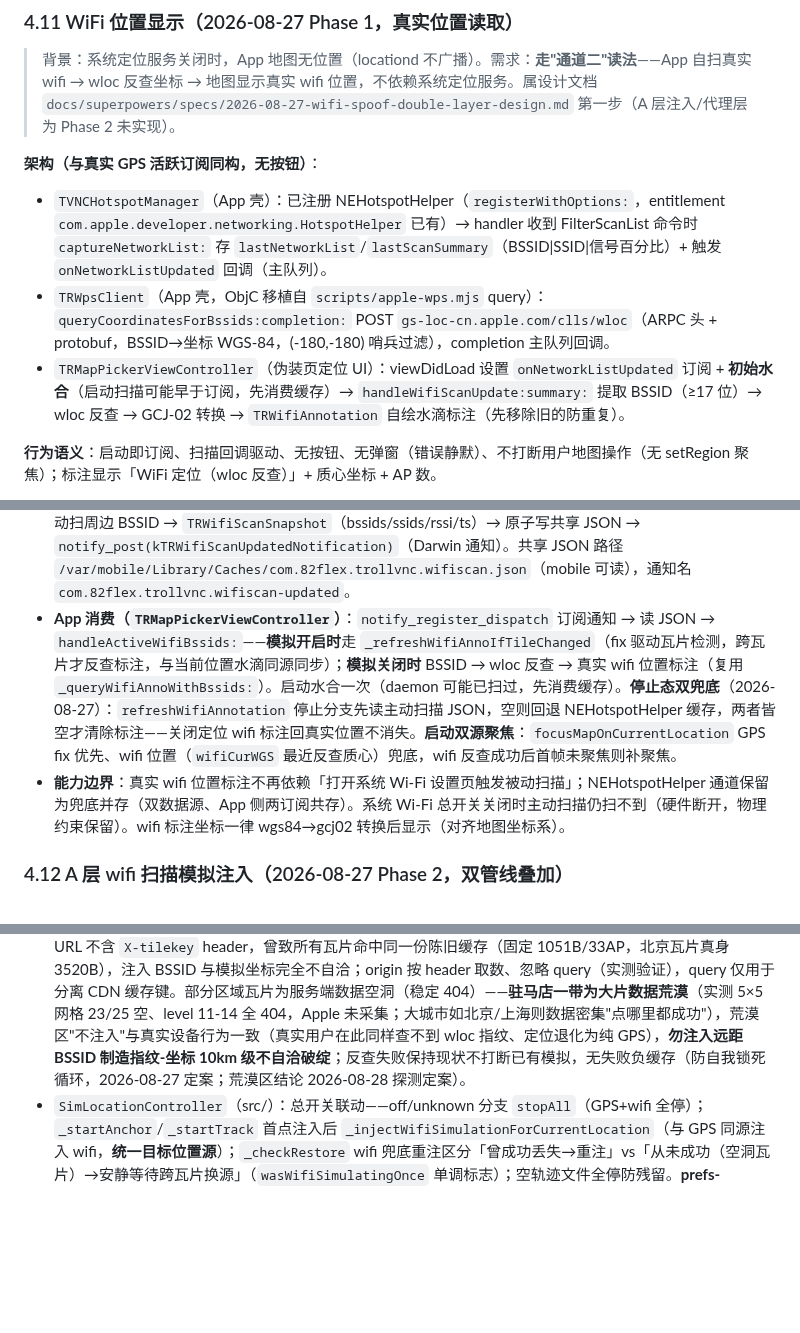
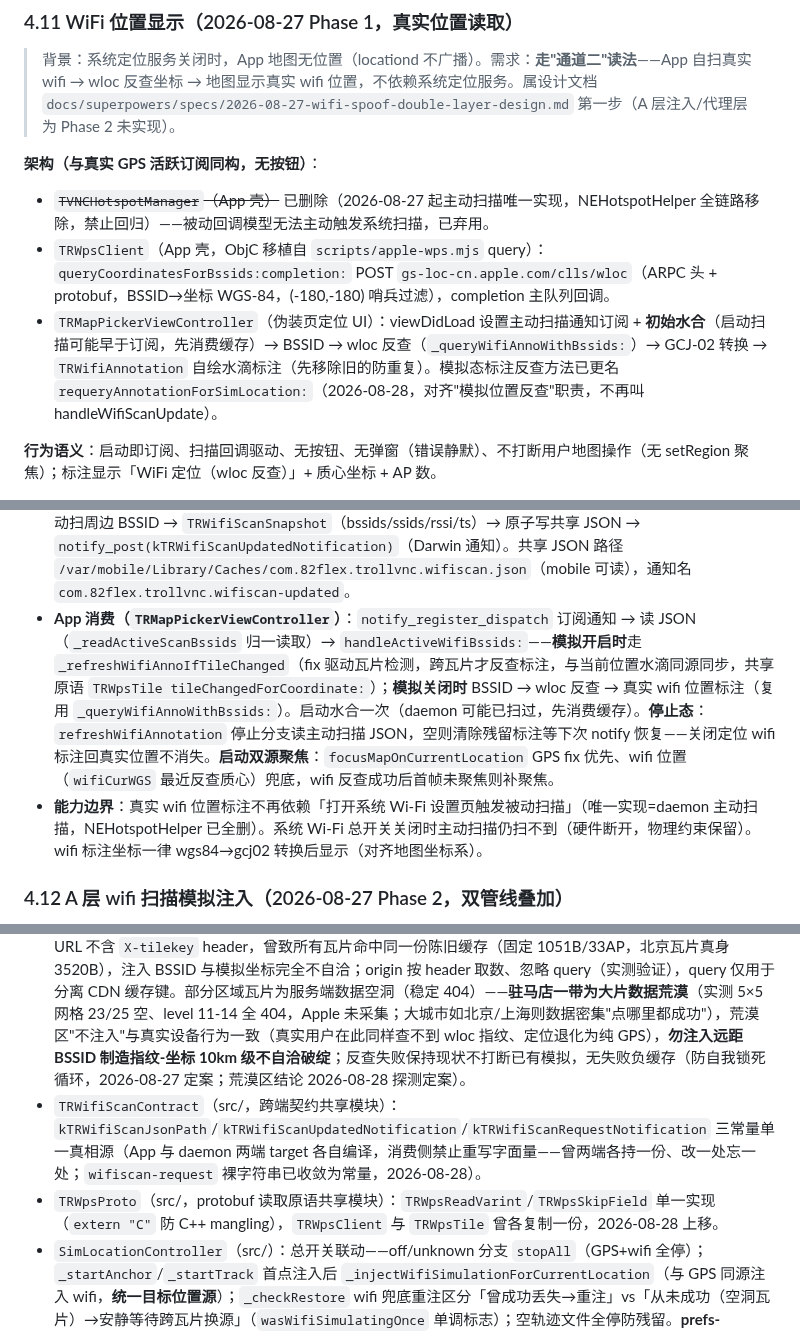
Before and after one commit to 78725449/SuperPhone, a Markdown page: 说明文档.md, 3 parts joined by grey strips. Drawn GitHub-style; blank space fills up the shorter version.

Commit message:
docs: WiFi 扫描契约单一真相源 + 瓦片反查共享原语入档（§4.11/4.12）——TRWifiScanContract/TRWpsProto 共享模块、tileChangedForCoordinate:/sampleBssidsFromAPs: 原语、HandleWifiScanUpdate: 更名、NEHotspotHelper 全删修正（文档此前仍称双兜底，与代码冲突）

```diff
--- a/说明文档.md
+++ b/说明文档.md
@@ -415,9 +415,9 @@ PING/PONG  心跳；STATE 被控状态上报；CHAN 通道（chan0 缩略图 +
 > 背景：系统定位服务关闭时，App 地图无位置（locationd 不广播）。需求：**走"通道二"读法**——App 自扫真实 wifi → wloc 反查坐标 → 地图显示真实 wifi 位置，不依赖系统定位服务。属设计文档 `docs/superpowers/specs/2026-08-27-wifi-spoof-double-layer-design.md` 第一步（A 层注入/代理层为 Phase 2 未实现）。
 
 **架构（与真实 GPS 活跃订阅同构，无按钮）**：
-- `TVNCHotspotManager`（App 壳）：已注册 NEHotspotHelper（`registerWithOptions:`，entitlement `com.apple.developer.networking.HotspotHelper` 已有）→ handler 收到 FilterScanList 命令时 `captureNetworkList:` 存 `lastNetworkList`/`lastScanSummary`（BSSID|SSID|信号百分比）+ 触发 `onNetworkListUpdated` 回调（主队列）。
+- ~~`TVNCHotspotManager`（App 壳）~~ 已删除（2026-08-27 起主动扫描唯一实现，NEHotspotHelper 全链路移除，禁止回归）——被动回调模型无法主动触发系统扫描，已弃用。
 - `TRWpsClient`（App 壳，ObjC 移植自 `scripts/apple-wps.mjs` query）：`queryCoordinatesForBssids:completion:` POST `gs-loc-cn.apple.com/clls/wloc`（ARPC 头 + protobuf，BSSID→坐标 WGS-84，(-180,-180) 哨兵过滤），completion 主队列回调。
-- `TRMapPickerViewController`（伪装页定位 UI）：viewDidLoad 设置 `onNetworkListUpdated` 订阅 + **初始水合**（启动扫描可能早于订阅，先消费缓存）→ `handleWifiScanUpdate:summary:` 提取 BSSID（≥17 位）→ wloc 反查 → GCJ-02 转换 → `TRWifiAnnotation` 自绘水滴标注（先移除旧的防重复）。
+- `TRMapPickerViewController`（伪装页定位 UI）：viewDidLoad 设置主动扫描通知订阅 + **初始水合**（启动扫描可能早于订阅，先消费缓存）→ BSSID → wloc 反查（`_queryWifiAnnoWithBssids:`）→ GCJ-02 转换 → `TRWifiAnnotation` 自绘水滴标注（先移除旧的防重复）。模拟态标注反查方法已更名 `requeryAnnotationForSimLocation:`（2026-08-28，对齐"模拟位置反查"职责，不再叫 handleWifiScanUpdate）。
 
 **行为语义**：启动即订阅、扫描回调驱动、无按钮、无弹窗（错误静默）、不打断用户地图操作（无 setRegion 聚焦）；标注显示「WiFi 定位（wloc 反查）」+ 质心坐标 + AP 数。
 
@@ -426,8 +426,8 @@ PING/PONG  心跳；STATE 被控状态上报；CHAN 通道（chan0 缩略图 +
 **主动扫描通道（2026-08-27 daemon Apple80211，不再依赖「打开系统 Wi-Fi 设置页」）**：
 - 根因：NEHotspotHelper 是**被动回调**模型——仅当系统自身扫描（打开系统 Wi-Fi 设置页等场景）才派发 FilterScanList/DisplayNetworks 命令，App 无法主动触发系统扫描 → 之前必须「去系统设置页拉一次列表」才能显示真实 wifi 位置。
 - `TRWifiActiveScanner`（`src/`，manager daemon root 进程）：dlopen MobileWiFi 私有框架 + dlsym `Apple80211Open/Bind/Scan/Close` 四件套 → GCD 周期（`kTRWifiScanIntervalSec=8`，首次立即扫）主动扫周边 BSSID → `TRWifiScanSnapshot`（bssids/ssids/rssi/ts）→ 原子写共享 JSON → `notify_post(kTRWifiScanUpdatedNotification)`（Darwin 通知）。共享 JSON 路径 `/var/mobile/Library/Caches/com.82flex.trollvnc.wifiscan.json`（mobile 可读），通知名 `com.82flex.trollvnc.wifiscan-updated`。
-- **App 消费（`TRMapPickerViewController`）**：`notify_register_dispatch` 订阅通知 → 读 JSON → `handleActiveWifiBssids:`——**模拟开启时**走 `_refreshWifiAnnoIfTileChanged`（fix 驱动瓦片检测，跨瓦片才反查标注，与当前位置水滴同源同步）；**模拟关闭时** BSSID → wloc 反查 → 真实 wifi 位置标注（复用 `_queryWifiAnnoWithBssids:`）。启动水合一次（daemon 可能已扫过，先消费缓存）。**停止态双兜底**（2026-08-27）：`refreshWifiAnnotation` 停止分支先读主动扫描 JSON，空则回退 NEHotspotHelper 缓存，两者皆空才清除标注——关闭定位 wifi 标注回真实位置不消失。**启动双源聚焦**：`focusMapOnCurrentLocation` GPS fix 优先、wifi 位置（`wifiCurWGS` 最近反查质心）兜底，wifi 反查成功后首帧未聚焦则补聚焦。
-- **能力边界**：真实 wifi 位置标注不再依赖「打开系统 Wi-Fi 设置页触发被动扫描」；NEHotspotHelper 通道保留为兜底并存（双数据源、App 侧两订阅共存）。系统 Wi-Fi 总开关关闭时主动扫描仍扫不到（硬件断开，物理约束保留）。wifi 标注坐标一律 wgs84→gcj02 转换后显示（对齐地图坐标系）。
+- **App 消费（`TRMapPickerViewController`）**：`notify_register_dispatch` 订阅通知 → 读 JSON（`_readActiveScanBssids` 归一读取）→ `handleActiveWifiBssids:`——**模拟开启时**走 `_refreshWifiAnnoIfTileChanged`（fix 驱动瓦片检测，跨瓦片才反查标注，与当前位置水滴同源同步，共享原语 `TRWpsTile tileChangedForCoordinate:`）；**模拟关闭时** BSSID → wloc 反查 → 真实 wifi 位置标注（复用 `_queryWifiAnnoWithBssids:`）。启动水合一次（daemon 可能已扫过，先消费缓存）。**停止态**：`refreshWifiAnnotation` 停止分支读主动扫描 JSON，空则清除残留标注等下次 notify 恢复——关闭定位 wifi 标注回真实位置不消失。**启动双源聚焦**：`focusMapOnCurrentLocation` GPS fix 优先、wifi 位置（`wifiCurWGS` 最近反查质心）兜底，wifi 反查成功后首帧未聚焦则补聚焦。
+- **能力边界**：真实 wifi 位置标注不再依赖「打开系统 Wi-Fi 设置页触发被动扫描」（唯一实现=daemon 主动扫描，NEHotspotHelper 已全删）。系统 Wi-Fi 总开关关闭时主动扫描仍扫不到（硬件断开，物理约束保留）。wifi 标注坐标一律 wgs84→gcj02 转换后显示（对齐地图坐标系）。
 
 ### 4.12 A 层 wifi 扫描模拟注入（2026-08-27 Phase 2，双管线叠加）
 
@@ -436,6 +436,8 @@ PING/PONG  心跳；STATE 被控状态上报；CHAN 通道（chan0 缩略图 +
 **架构（manager daemon 侧，App 零改动）**：
 - `SimLocationManager`（src/）：新增 wifi 注入原语——`injectWifiScanResults:`（stop → setWifiScanResults → setSimulatedWifiPower → startWifiSimulation，完整重启对齐 GPS 语义）、`stopWifiScanSimulation`、`isWifiSimulating`、`stopAll`（总停：GPS+wifi 一并恢复真实）；`+buildScanResultsFromBssidStrings:` 把 BSSID 列表转 scanResults 字典（键名 bssid/ssid/rssi/channel/age/timestamp 为初始猜想，**待 XPC 取证校准**；rssi -40~-85 决定 wifi 源 10-100m 精度，与 GPS 源 5-30m 区分）。
 - `TRWpsTile`（src/，Phase 3 已实现，替代固定 `kWpsBssids`）：坐标→瓦片 key（Web Mercator level 13 + morton 编码）→ GET `gspe85-cn-ssl.ls.apple.com/wifi_request_tile` + `X-tilekey` header → 解析 protobuf 得该位置附近真实 BSSID → 取前 100 注入；LRU 缓存 32 瓦片 + inflight 并发去重。**CDN cache-buster（2026-08-27）**：URL 必须带 `?tk=<tileKey>` query——国内域名解析到金山云 CDN，其缓存键只含 URL 不含 `X-tilekey` header，曾致所有瓦片命中同一份陈旧缓存（固定 1051B/33AP，北京瓦片真身 3520B），注入 BSSID 与模拟坐标完全不自洽；origin 按 header 取数、忽略 query（实测验证），query 仅用于分离 CDN 缓存键。部分区域瓦片为服务端数据空洞（稳定 404）——**驻马店一带为大片数据荒漠**（实测 5×5 网格 23/25 空、level 11-14 全 404，Apple 未采集；大城市如北京/上海则数据密集"点哪里都成功"），荒漠区"不注入"与真实设备行为一致（真实用户在此同样查不到 wloc 指纹、定位退化为纯 GPS），**勿注入远距 BSSID 制造指纹-坐标 10km 级不自洽破绽**；反查失败保持现状不打断已有模拟，无失败负缓存（防自我锁死循环，2026-08-27 定案；荒漠区结论 2026-08-28 探测定案）。
+- `TRWifiScanContract`（src/，跨端契约共享模块）：`kTRWifiScanJsonPath`/`kTRWifiScanUpdatedNotification`/`kTRWifiScanRequestNotification` 三常量单一真相源（App 与 daemon 两端 target 各自编译，消费侧禁止重写字面量——曾两端各持一份、改一处忘一处；`wifiscan-request` 裸字符串已收敛为常量，2026-08-28）。
+- `TRWpsProto`（src/，protobuf 读取原语共享模块）：`TRWpsReadVarint`/`TRWpsSkipField` 单一实现（`extern "C"` 防 C++ mangling），`TRWpsClient` 与 `TRWpsTile` 曾各复制一份，2026-08-28 上移。
 - `SimLocationController`（src/）：总开关联动——off/unknown 分支 `stopAll`（GPS+wifi 全停）；`_startAnchor`/`_startTrack` 首点注入后 `_injectWifiSimulationForCurrentLocation`（与 GPS 同源注入 wifi，**统一目标位置源**）；`_checkRestore` wifi 兜底重注区分「曾成功丢失→重注」vs「从未成功（空洞瓦片）→安静等待跨瓦片换源」（`wasWifiSimulatingOnce` 单调标志）；空轨迹文件全停防残留。**prefs-changed 热重载风暴修复（2026-08-27）**：编辑锚点曾每 1-2s 一波全量 apply（stop+start+wifi 重注）——三处修复：① 通知入口 `scheduleReloadFromPrefs` 500ms 合并窗口（一次编辑链 holdAtCurrentPosition→重算→writeTrackFile 连发多次通知合并为一次 reload）；② `_paramsSignature` 轨迹 mtime 仅 itinerary 纳入（anchor 不消费轨迹文件，重算期间轨迹重写不再触发 anchor 无谓重启）；③ `applyFromPrefs` anchor 分支增量平移——anchor→anchor 坐标更新（hold 微差/挪锚点）只平移游走中心（保持游走状态、立即注入新点），不重启不重置不重注 wifi；跨瓦片 wifi 跟随统一放 `_anchorTick`（对齐 itinerary `_trackTick` 的 `_checkWifiTileChangedAndReinject` 语义，同瓦片 key 比较零成本）。
 
 **accuracy 规范（抖音逆向结论）**：模拟坐标精度必须与源匹配——wifi 源 10–100m（由注入 rssi 分布决定）、GPS 源 5–30m（controller 钳制 3-15m）；禁止"wifi 源却 5m 精度"矛盾值。
```
